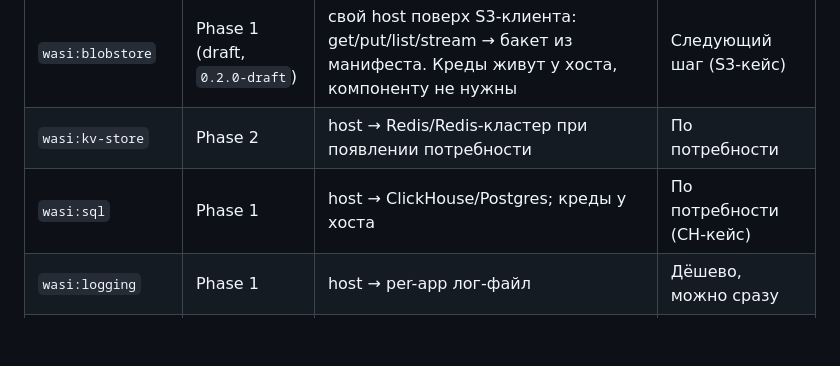
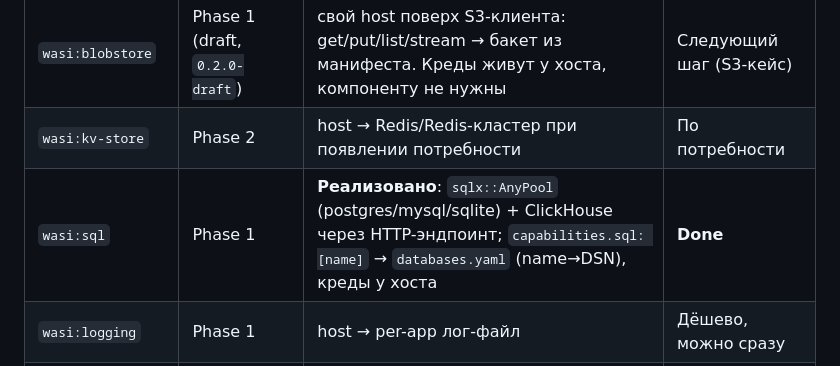
Before and after one commit to kie-kei/push-it, a Markdown page: ARCHITECTURE.md, the part around the change. Drawn GitHub-style; blank space fills up the shorter version.

Commit message:
docs: mark wasi:sql implemented in host-interface table

```diff
--- a/ARCHITECTURE.md
+++ b/ARCHITECTURE.md
@@ -136,7 +136,7 @@ pushit deploy (на машине разработчика или в CI):
 | env/secrets через хост | — | env подаётся при instantiate, секреты из SQLite | **MVP** |
 | `wasi:blobstore` | Phase 1 (draft, `0.2.0-draft`) | свой host поверх S3-клиента: get/put/list/stream → бакет из манифеста. Креды живут у хоста, компоненту не нужны | Следующий шаг (S3-кейс) |
 | `wasi:kv-store` | Phase 2 | host → Redis/Redis-кластер при появлении потребности | По потребности |
-| `wasi:sql` | Phase 1 | host → ClickHouse/Postgres; креды у хоста | По потребности (CH-кейс) |
+| `wasi:sql` | Phase 1 | **Реализовано**: `sqlx::AnyPool` (postgres/mysql/sqlite) + ClickHouse через HTTP-эндпоинт; `capabilities.sql: [name]` → `databases.yaml` (name→DSN), креды у хоста | **Done** |
 | `wasi:logging` | Phase 1 | host → per-app лог-файл | Дёшево, можно сразу |
 | `wasi:messaging` | Phase 2 | — | Не планируется до запроса |
 
```
